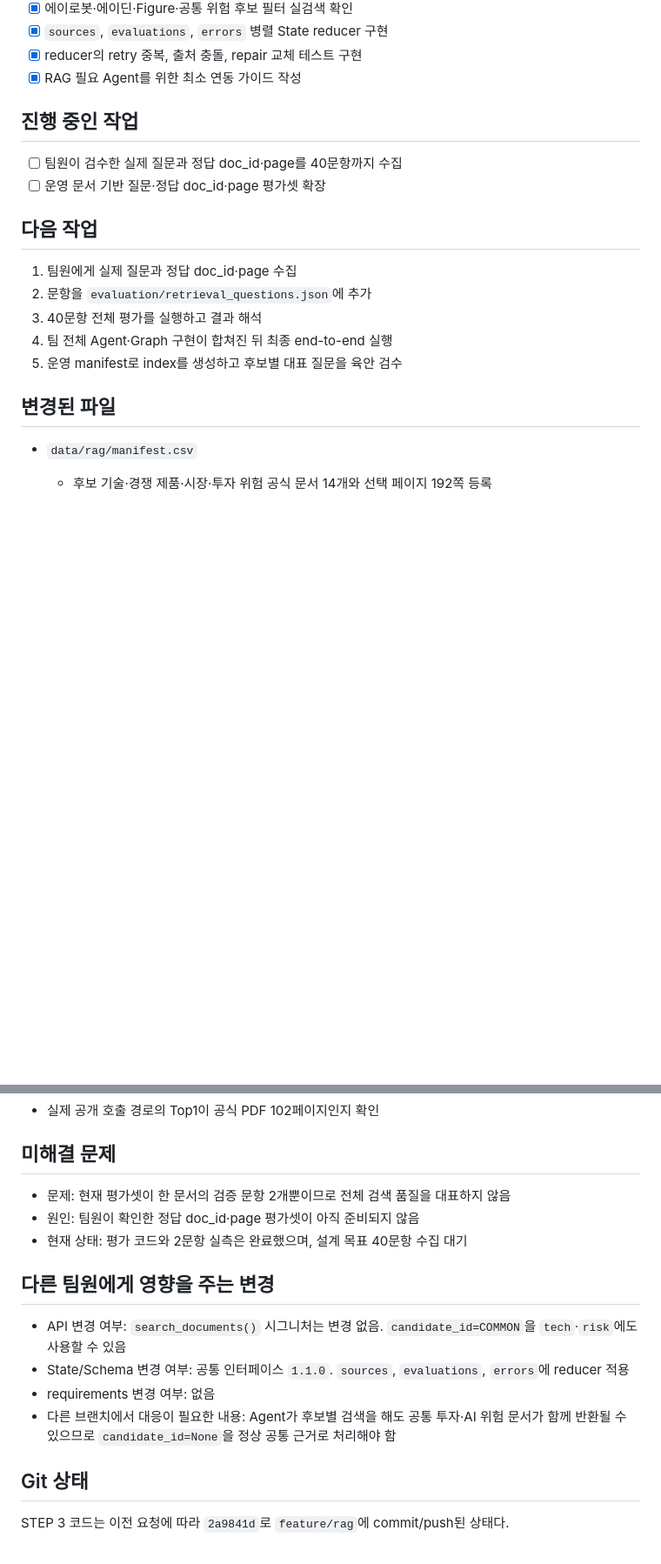
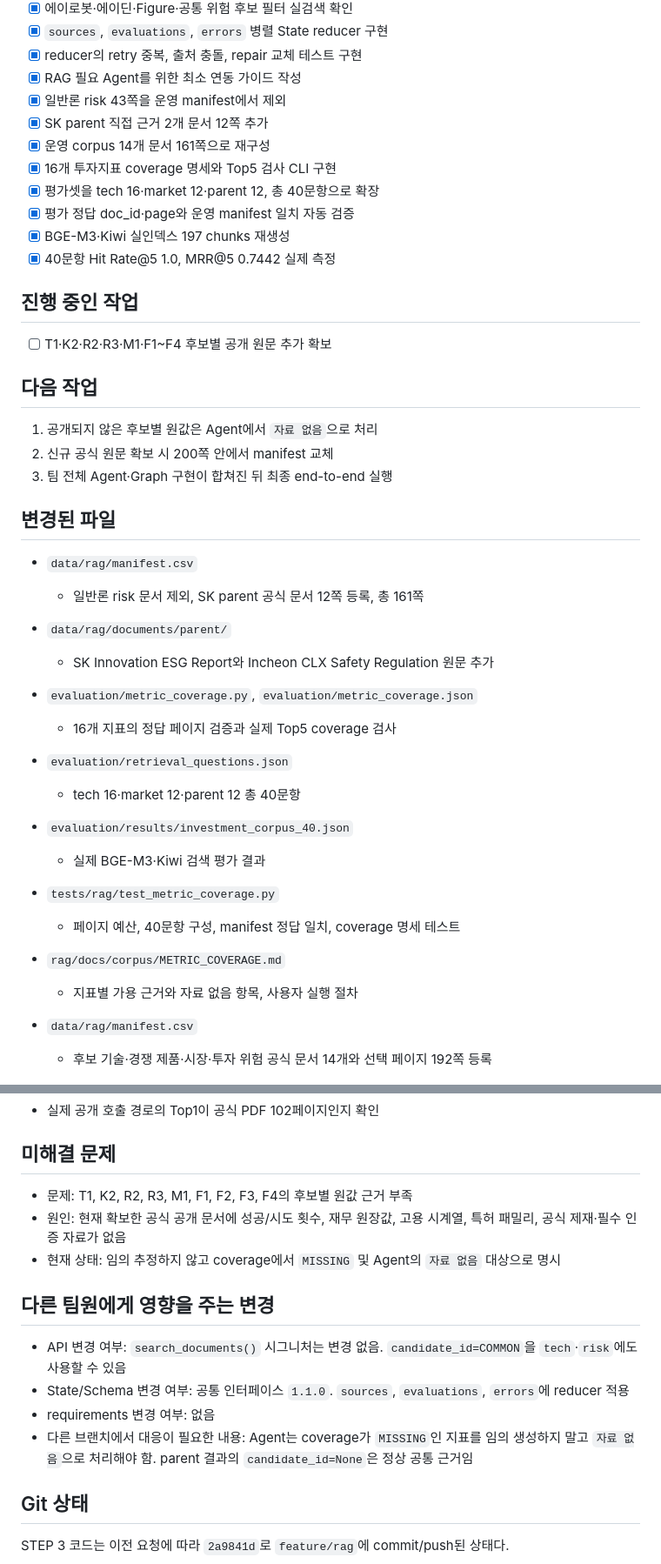
Before and after one commit to asdasd571/physical_agent, a Markdown page: rag/DEVELOPMENT_STATUS.md, 2 parts joined by grey strips. Shown at 87% size. Drawn GitHub-style; blank space fills up the shorter version.

Commit message:
:page_facing_up:[DOCS] 투자지표 RAG 검증 문서 갱신

```diff
--- a/rag/DEVELOPMENT_STATUS.md
+++ b/rag/DEVELOPMENT_STATUS.md
@@ -71,21 +71,41 @@
 - [x] `sources`, `evaluations`, `errors` 병렬 State reducer 구현
 - [x] reducer의 retry 중복, 출처 충돌, repair 교체 테스트 구현
 - [x] RAG 필요 Agent를 위한 최소 연동 가이드 작성
+- [x] 일반론 risk 43쪽을 운영 manifest에서 제외
+- [x] SK parent 직접 근거 2개 문서 12쪽 추가
+- [x] 운영 corpus 14개 문서 161쪽으로 재구성
+- [x] 16개 투자지표 coverage 명세와 Top5 검사 CLI 구현
+- [x] 평가셋을 tech 16·market 12·parent 12, 총 40문항으로 확장
+- [x] 평가 정답 doc_id·page와 운영 manifest 일치 자동 검증
+- [x] BGE-M3·Kiwi 실인덱스 197 chunks 재생성
+- [x] 40문항 Hit Rate@5 1.0, MRR@5 0.7442 실제 측정
 
 ## 진행 중인 작업
 
-- [ ] 팀원이 검수한 실제 질문과 정답 doc_id·page를 40문항까지 수집
-- [ ] 운영 문서 기반 질문·정답 doc_id·page 평가셋 확장
+- [ ] T1·K2·R2·R3·M1·F1~F4 후보별 공개 원문 추가 확보
 
 ## 다음 작업
 
-1. 팀원에게 실제 질문과 정답 doc_id·page 수집
-2. 문항을 `evaluation/retrieval_questions.json`에 추가
-3. 40문항 전체 평가를 실행하고 결과 해석
-4. 팀 전체 Agent·Graph 구현이 합쳐진 뒤 최종 end-to-end 실행
-5. 운영 manifest로 index를 생성하고 후보별 대표 질문을 육안 검수
+1. 공개되지 않은 후보별 원값은 Agent에서 `자료 없음`으로 처리
+2. 신규 공식 원문 확보 시 200쪽 안에서 manifest 교체
+3. 팀 전체 Agent·Graph 구현이 합쳐진 뒤 최종 end-to-end 실행
 
 ## 변경된 파일
+
+- `data/rag/manifest.csv`
+  - 일반론 risk 문서 제외, SK parent 공식 문서 12쪽 등록, 총 161쪽
+- `data/rag/documents/parent/`
+  - SK Innovation ESG Report와 Incheon CLX Safety Regulation 원문 추가
+- `evaluation/metric_coverage.py`, `evaluation/metric_coverage.json`
+  - 16개 지표의 정답 페이지 검증과 실제 Top5 coverage 검사
+- `evaluation/retrieval_questions.json`
+  - tech 16·market 12·parent 12 총 40문항
+- `evaluation/results/investment_corpus_40.json`
+  - 실제 BGE-M3·Kiwi 검색 평가 결과
+- `tests/rag/test_metric_coverage.py`
+  - 페이지 예산, 40문항 구성, manifest 정답 일치, coverage 명세 테스트
+- `rag/docs/corpus/METRIC_COVERAGE.md`
+  - 지표별 가용 근거와 자료 없음 항목, 사용자 실행 절차
 
 - `data/rag/manifest.csv`
   - 후보 기술·경쟁 제품·시장·투자 위험 공식 문서 14개와 선택 페이지 192쪽 등록
@@ -376,16 +396,16 @@ compileall PASS
 
 ## 미해결 문제
 
-- 문제: 현재 평가셋이 한 문서의 검증 문항 2개뿐이므로 전체 검색 품질을 대표하지 않음
-- 원인: 팀원이 확인한 정답 doc_id·page 평가셋이 아직 준비되지 않음
-- 현재 상태: 평가 코드와 2문항 실측은 완료했으며, 설계 목표 40문항 수집 대기
+- 문제: T1, K2, R2, R3, M1, F1, F2, F3, F4의 후보별 원값 근거 부족
+- 원인: 현재 확보한 공식 공개 문서에 성공/시도 횟수, 재무 원장값, 고용 시계열, 특허 패밀리, 공식 제재·필수 인증 자료가 없음
+- 현재 상태: 임의 추정하지 않고 coverage에서 `MISSING` 및 Agent의 `자료 없음` 대상으로 명시
 
 ## 다른 팀원에게 영향을 주는 변경
 
 - API 변경 여부: `search_documents()` 시그니처는 변경 없음. `candidate_id=COMMON`을 `tech`·`risk`에도 사용할 수 있음
 - State/Schema 변경 여부: 공통 인터페이스 `1.1.0`. `sources`, `evaluations`, `errors`에 reducer 적용
 - requirements 변경 여부: 없음
-- 다른 브랜치에서 대응이 필요한 내용: Agent가 후보별 검색을 해도 공통 투자·AI 위험 문서가 함께 반환될 수 있으므로 `candidate_id=None`을 정상 공통 근거로 처리해야 함
+- 다른 브랜치에서 대응이 필요한 내용: Agent는 coverage가 `MISSING`인 지표를 임의 생성하지 말고 `자료 없음`으로 처리해야 함. parent 결과의 `candidate_id=None`은 정상 공통 근거임
 
 ## Git 상태
 
```
Also changed, not shown: other parts of rag/DEVELOPMENT_STATUS.md (+3 -3 lines), 1 other file.
